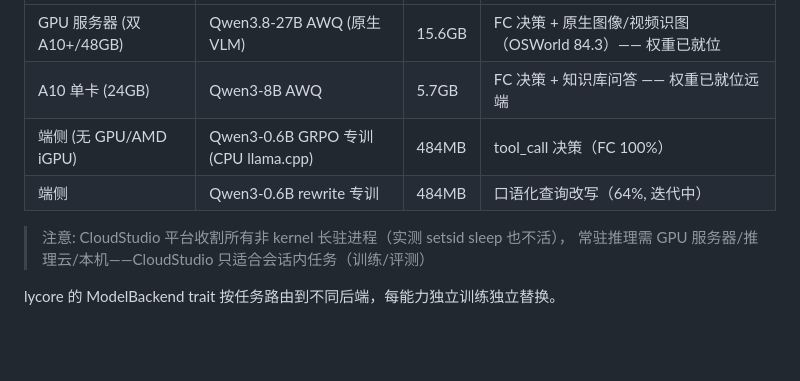
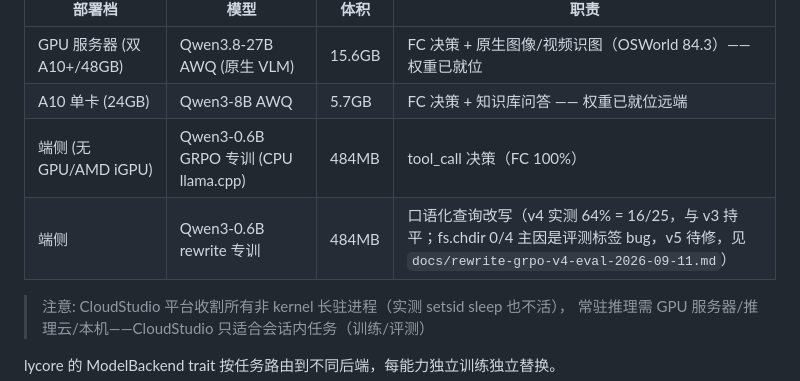
Before and after one commit to lilyco-42/lyco_agent, a Markdown page: README.md, the part around the change. Rendered like a GitHub page; blank space fills up the shorter version.

```diff
--- a/README.md
+++ b/README.md
@@ -42,7 +42,7 @@ lyco 的回答带**时间戳切片 + 关键帧截图 + OCR 量化验证**——
 | GPU 服务器 (双 A10+/48GB) | Qwen3.8-27B AWQ (原生 VLM) | 15.6GB | FC 决策 + 原生图像/视频识图（OSWorld 84.3）—— 权重已就位 |
 | A10 单卡 (24GB) | Qwen3-8B AWQ | 5.7GB | FC 决策 + 知识库问答 —— 权重已就位远端 |
 | 端侧 (无 GPU/AMD iGPU) | Qwen3-0.6B GRPO 专训 (CPU llama.cpp) | 484MB | tool_call 决策（FC 100%） |
-| 端侧 | Qwen3-0.6B rewrite 专训 | 484MB | 口语化查询改写（64%, 迭代中） |
+| 端侧 | Qwen3-0.6B rewrite 专训 | 484MB | 口语化查询改写（v4 实测 64% = 16/25，与 v3 持平；fs.chdir 0/4 主因是评测标签 bug，v5 待修，见 `docs/rewrite-grpo-v4-eval-2026-09-11.md`） |
 
 > 注意: CloudStudio 平台收割所有非 kernel 长驻进程（实测 setsid sleep 也不活），
 > 常驻推理需 GPU 服务器/推理云/本机——CloudStudio 只适合会话内任务（训练/评测）
```
Also changed, not shown: docs/rewrite-grpo-v4-eval-2026-09-11.md (added, +45 -0 lines).
